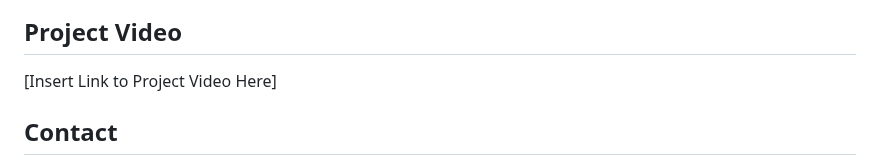
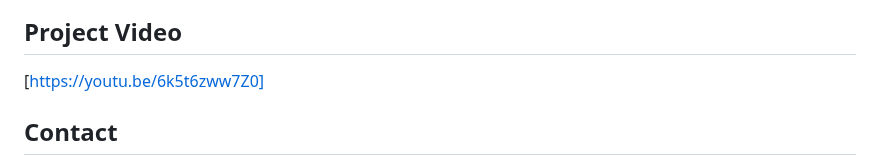
Before and after one commit to IshaanKalra2103/fitflow, a Markdown page: README.md, the part around the change. Drawn GitHub-style.

```diff
--- a/README.md
+++ b/README.md
@@ -30,7 +30,7 @@ Whether you're feeling down, stressed, or energized, our website has got you cov
 
 ## Project Video
 
-[Insert Link to Project Video Here]
+[https://youtu.be/6k5t6zww7Z0]
 
 ## Contact
 
```
